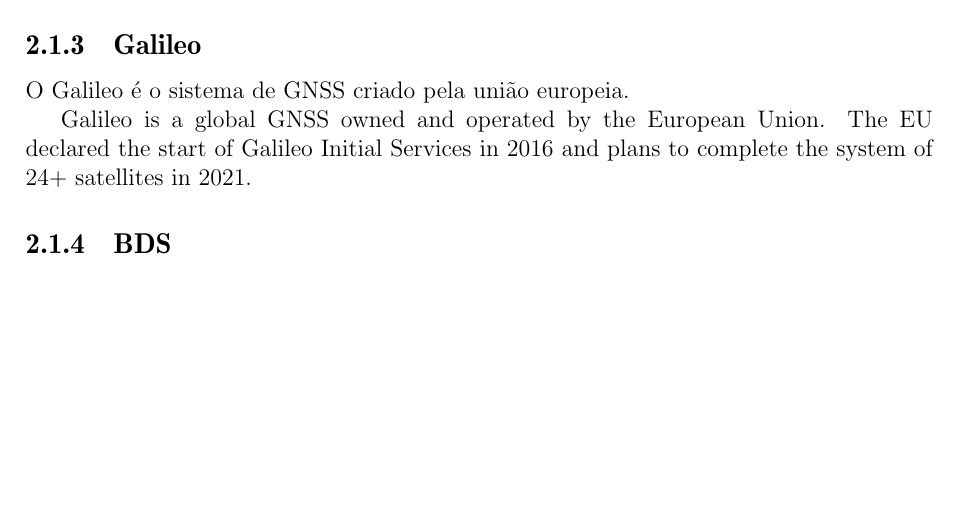
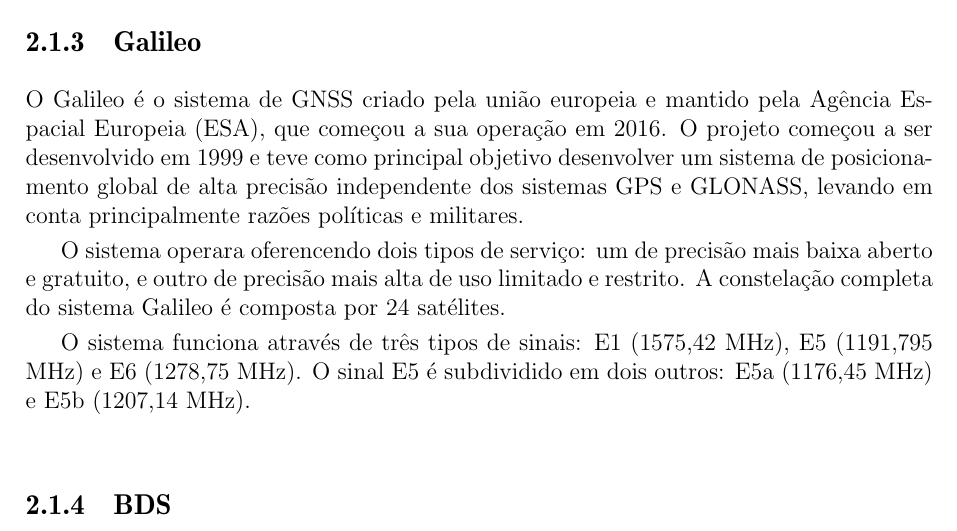
Before and after one commit to mgm8/phd-thesis-qualification, a LaTeX thesis (main.tex, which reads chapters/related-work.tex): part of page 18 of 35, cut so that both start at the same text, the shorter picture padded with empty space. Compiled offline with pdfLaTeX.

Commit message:
Adicionando conteúdo

```diff
--- a/chapters/related-work.tex
+++ b/chapters/related-work.tex
@@ -54,9 +54,11 @@
 
 \subsection{Galileo}
 
-O Galileo é o sistema de GNSS criado pela união europeia.
+O Galileo é o sistema de GNSS criado pela união europeia e mantido pela Agência Espacial Europeia (ESA), que começou a sua operação em 2016. O projeto começou a ser desenvolvido em 1999 e teve como principal objetivo desenvolver um sistema de posicionamento global de alta precisão independente dos sistemas GPS e GLONASS, levando em conta principalmente razões políticas e militares.
 
-Galileo is a global GNSS owned and operated by the European Union. The EU declared the start of Galileo Initial Services in 2016 and plans to complete the system of 24+ satellites in 2021.
+O sistema operara oferencendo dois tipos de serviço: um de precisão mais baixa aberto e gratuito, e outro de precisão mais alta de uso limitado e restrito. A constelação completa do sistema Galileo é composta por 24 satélites.
+
+O sistema funciona através de três tipos de sinais: E1 (1575,42 MHz), E5 (1191,795 MHz) e E6 (1278,75 MHz). O sinal E5 é subdividido em dois outros: E5a (1176,45 MHz) e E5b (1207,14 MHz).
 
 \subsection{BDS}
 
```
